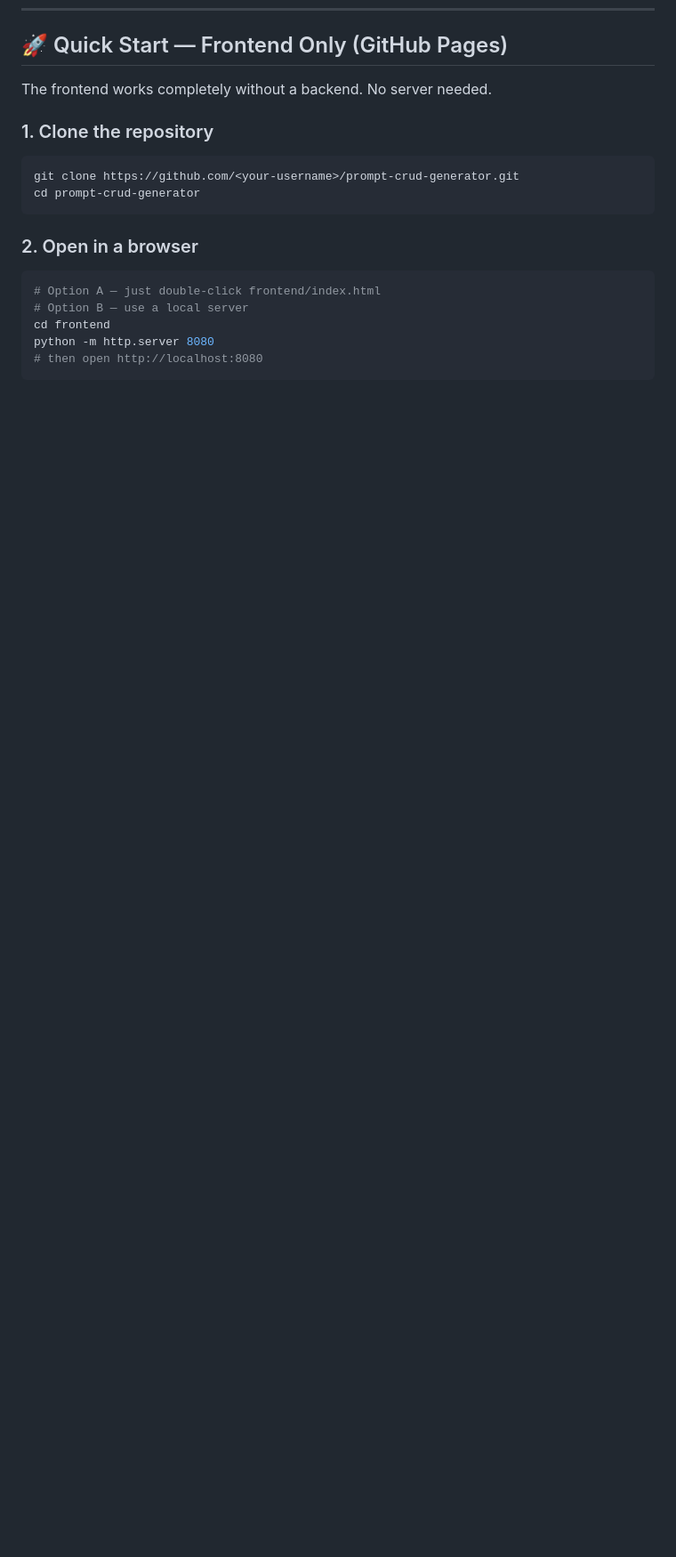
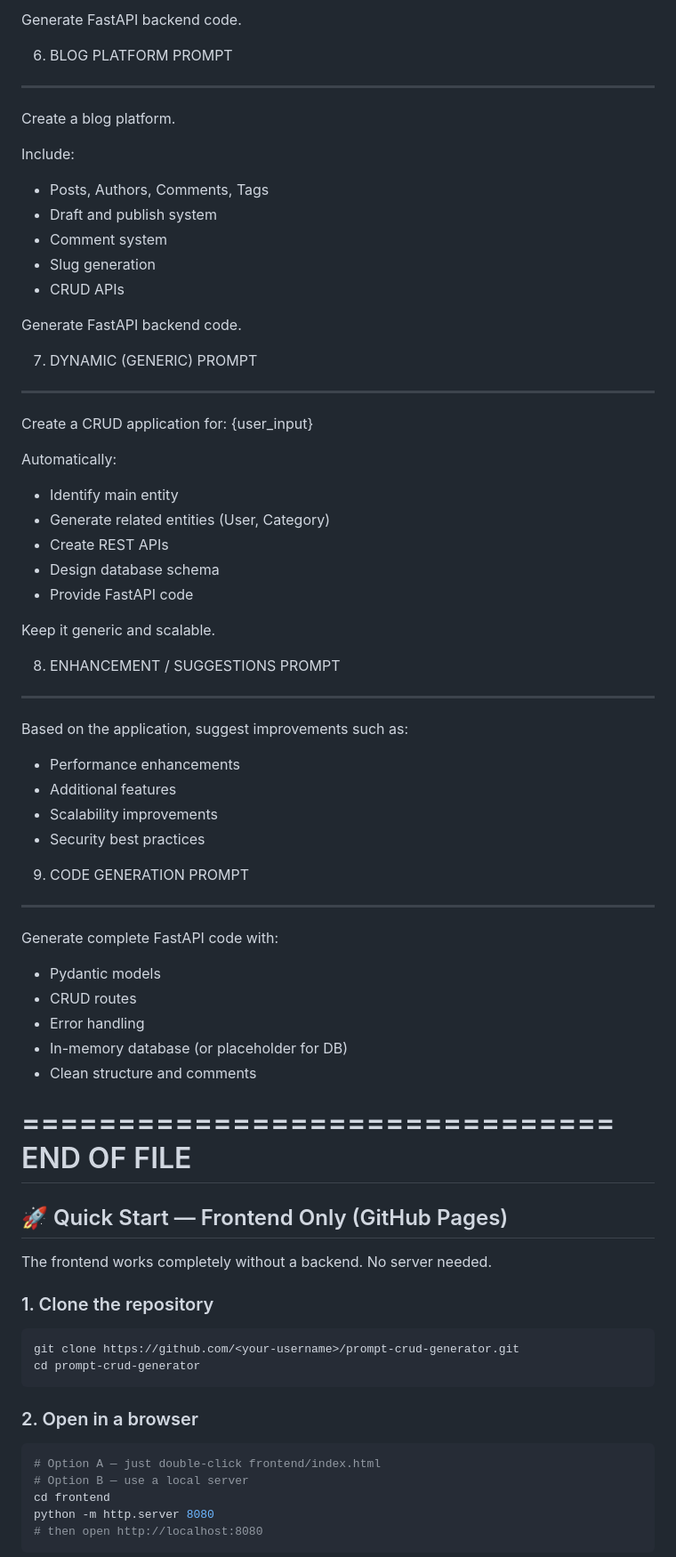
Before and after one commit to 2303A52161/crud_generator_Ai_assisted_coding_project, a Markdown page: README.md, the part around one of its changes. Shown at 89% size. Rendered like a GitHub page; blank space fills up the shorter version.

Commit message:
Add CRUD prompts for various applications
Added CRUD prompts for various applications including student management, todo app, notes app, e-commerce catalog, blog platform, and dynamic CRUD generation.

```diff
--- a/README.md
+++ b/README.md
@@ -66,3 +142,62 @@ prompt-crud-generator/
+Generate FastAPI backend code.
+
+
+
+6. BLOG PLATFORM PROMPT
+-----------------------
+Create a blog platform.
+
+Include:
+- Posts, Authors, Comments, Tags
+- Draft and publish system
+- Comment system
+- Slug generation
+- CRUD APIs
+
+Generate FastAPI backend code.
+
+
+
+7. DYNAMIC (GENERIC) PROMPT
+---------------------------
+Create a CRUD application for: {user_input}
+
+Automatically:
+- Identify main entity
+- Generate related entities (User, Category)
+- Create REST APIs
+- Design database schema
+- Provide FastAPI code
+
+Keep it generic and scalable.
+
+
+
+8. ENHANCEMENT / SUGGESTIONS PROMPT
+----------------------------------
+Based on the application, suggest improvements such as:
+- Performance enhancements
+- Additional features
+- Scalability improvements
+- Security best practices
+
+
+
+9. CODE GENERATION PROMPT
+-------------------------
+Generate complete FastAPI code with:
+
+- Pydantic models
+- CRUD routes
+- Error handling
+- In-memory database (or placeholder for DB)
+- Clean structure and comments
+
+
+
+===============================
+END OF FILE
+===============================
 ## 🚀 Quick Start — Frontend Only (GitHub Pages)
 
 The frontend works completely without a backend. No server needed.
```
Also changed, not shown: other parts of README.md (+76 -0 lines).
